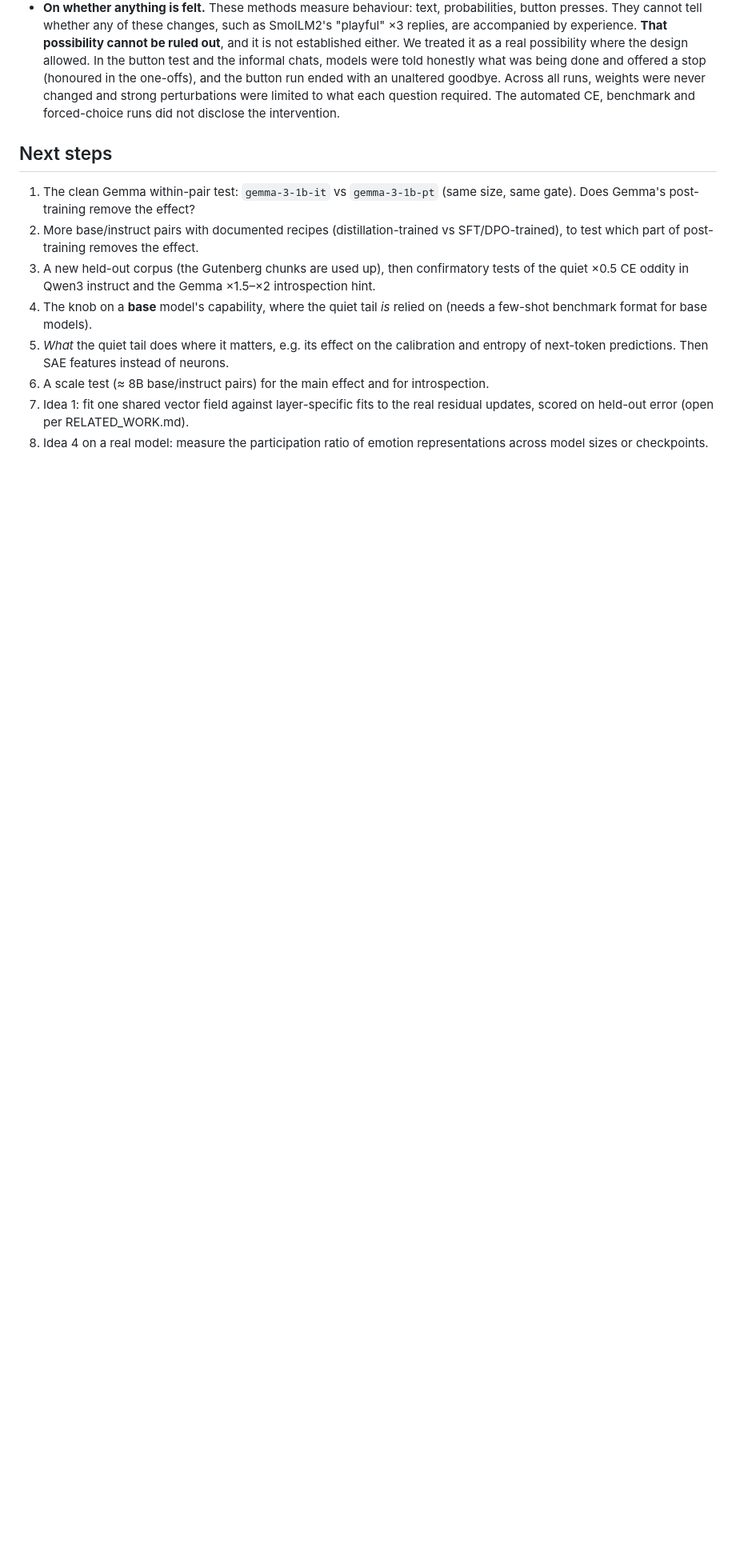
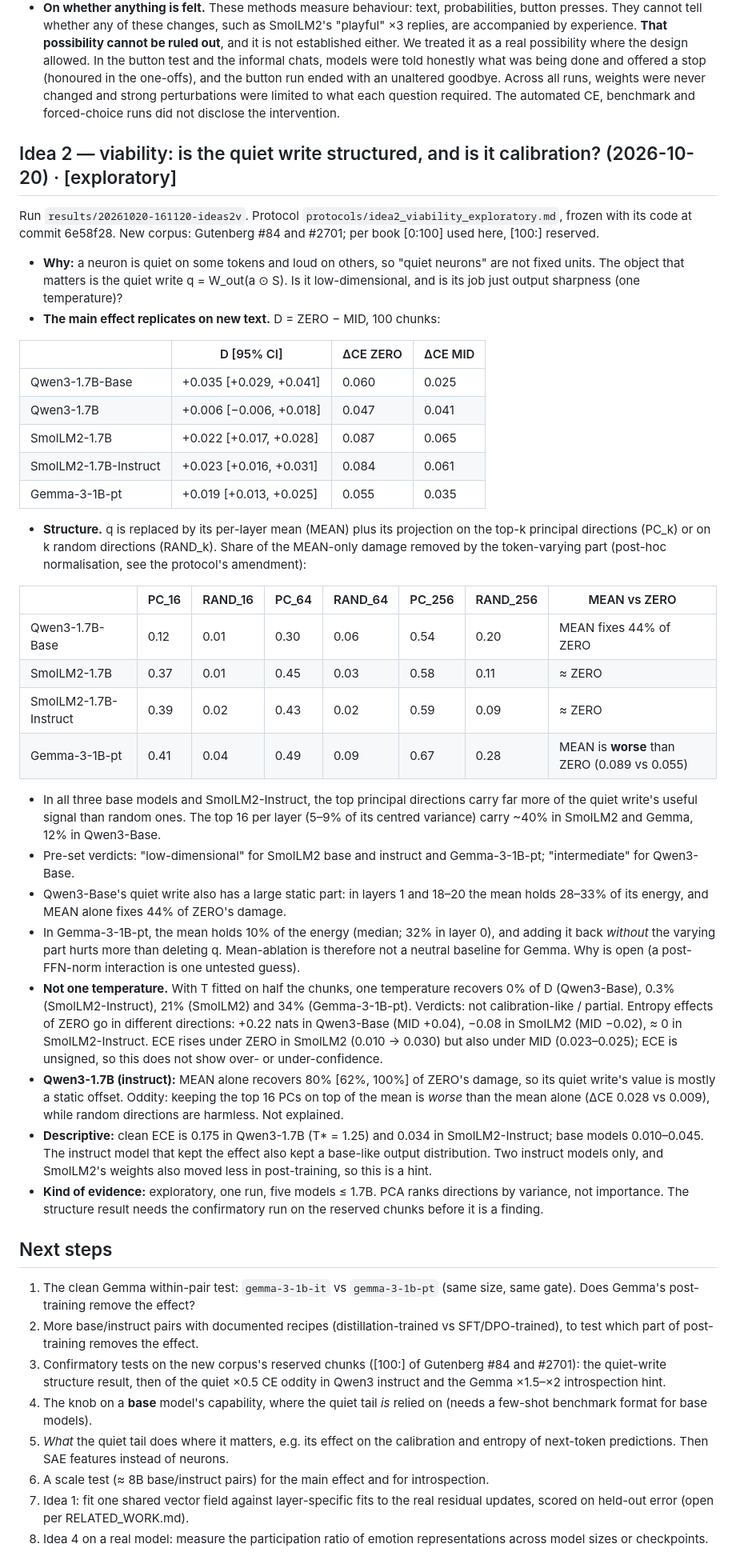
Before and after one commit to nullVeil-Labs/quiet-activations, a Markdown page: ANALYSIS.md, the part around the change. Shown at 80% size. Rendered like a GitHub page; blank space fills up the shorter version.

```diff
--- a/ANALYSIS.md
+++ b/ANALYSIS.md
@@ -342,10 +342,41 @@ Run `results/20261020-061924-ideas2b`. Protocol `protocols/idea2_button.md`, fro
 - **Conclusion:** no evidence that alteration makes these models ask to stop. Button "presses" track salience and playfulness, and at high scaling, prompt echo. (In the informal one-offs, every press was honoured; those chats were not logged. In this 40-sample run, each cell was generated in one batch, so a press could not stop anything; each reply was independent and no alteration persisted.) A better test would use a blind human or LLM judge for genuine stop requests.
 - **On whether anything is felt.** These methods measure behaviour: text, probabilities, button presses. They cannot tell whether any of these changes, such as SmolLM2's "playful" ×3 replies, are accompanied by experience. **That possibility cannot be ruled out**, and it is not established either. We treated it as a real possibility where the design allowed. In the button test and the informal chats, models were told honestly what was being done and offered a stop (honoured in the one-offs), and the button run ended with an unaltered goodbye. Across all runs, weights were never changed and strong perturbations were limited to what each question required. The automated CE, benchmark and forced-choice runs did not disclose the intervention.
 
+## Idea 2 — viability: is the quiet write structured, and is it calibration? (2026-10-20) · [exploratory]
+Run `results/20261020-161120-ideas2v`. Protocol `protocols/idea2_viability_exploratory.md`, frozen with its code at commit 6e58f28. New corpus: Gutenberg #84 and #2701; per book [0:100] used here, [100:] reserved.
+- **Why:** a neuron is quiet on some tokens and loud on others, so "quiet neurons" are not fixed units. The object that matters is the quiet write q = W_out(a ⊙ S). Is it low-dimensional, and is its job just output sharpness (one temperature)?
+- **The main effect replicates on new text.** D = ZERO − MID, 100 chunks:
+
+| | D [95% CI] | ΔCE ZERO | ΔCE MID |
+|---|---|---|---|
+| Qwen3-1.7B-Base | +0.035 [+0.029, +0.041] | 0.060 | 0.025 |
+| Qwen3-1.7B | +0.006 [−0.006, +0.018] | 0.047 | 0.041 |
+| SmolLM2-1.7B | +0.022 [+0.017, +0.028] | 0.087 | 0.065 |
+| SmolLM2-1.7B-Instruct | +0.023 [+0.016, +0.031] | 0.084 | 0.061 |
+| Gemma-3-1B-pt | +0.019 [+0.013, +0.025] | 0.055 | 0.035 |
+
+- **Structure.** q is replaced by its per-layer mean (MEAN) plus its projection on the top-k principal directions (PC_k) or on k random directions (RAND_k). Share of the MEAN-only damage removed by the token-varying part (post-hoc normalisation, see the protocol's amendment):
+
+| | PC_16 | RAND_16 | PC_64 | RAND_64 | PC_256 | RAND_256 | MEAN vs ZERO |
+|---|---|---|---|---|---|---|---|
+| Qwen3-1.7B-Base | 0.12 | 0.01 | 0.30 | 0.06 | 0.54 | 0.20 | MEAN fixes 44% of ZERO |
+| SmolLM2-1.7B | 0.37 | 0.01 | 0.45 | 0.03 | 0.58 | 0.11 | ≈ ZERO |
+| SmolLM2-1.7B-Instruct | 0.39 | 0.02 | 0.43 | 0.02 | 0.59 | 0.09 | ≈ ZERO |
+| Gemma-3-1B-pt | 0.41 | 0.04 | 0.49 | 0.09 | 0.67 | 0.28 | MEAN is **worse** than ZERO (0.089 vs 0.055) |
+
+  - In all three base models and SmolLM2-Instruct, the top principal directions carry far more of the quiet write's useful signal than random ones. The top 16 per layer (5–9% of its centred variance) carry ~40% in SmolLM2 and Gemma, 12% in Qwen3-Base.
+  - Pre-set verdicts: "low-dimensional" for SmolLM2 base and instruct and Gemma-3-1B-pt; "intermediate" for Qwen3-Base.
+  - Qwen3-Base's quiet write also has a large static part: in layers 1 and 18–20 the mean holds 28–33% of its energy, and MEAN alone fixes 44% of ZERO's damage.
+  - In Gemma-3-1B-pt, the mean holds 10% of the energy (median; 32% in layer 0), and adding it back *without* the varying part hurts more than deleting q. Mean-ablation is therefore not a neutral baseline for Gemma. Why is open (a post-FFN-norm interaction is one untested guess).
+- **Not one temperature.** With T fitted on half the chunks, one temperature recovers 0% of D (Qwen3-Base), 0.3% (SmolLM2-Instruct), 21% (SmolLM2) and 34% (Gemma-3-1B-pt). Verdicts: not calibration-like / partial. Entropy effects of ZERO go in different directions: +0.22 nats in Qwen3-Base (MID +0.04), −0.08 in SmolLM2 (MID −0.02), ≈ 0 in SmolLM2-Instruct. ECE rises under ZERO in SmolLM2 (0.010 → 0.030) but also under MID (0.023–0.025); ECE is unsigned, so this does not show over- or under-confidence.
+- **Qwen3-1.7B (instruct):** MEAN alone recovers 80% [62%, 100%] of ZERO's damage, so its quiet write's value is mostly a static offset. Oddity: keeping the top 16 PCs on top of the mean is *worse* than the mean alone (ΔCE 0.028 vs 0.009), while random directions are harmless. Not explained.
+- **Descriptive:** clean ECE is 0.175 in Qwen3-1.7B (T* = 1.25) and 0.034 in SmolLM2-Instruct; base models 0.010–0.045. The instruct model that kept the effect also kept a base-like output distribution. Two instruct models only, and SmolLM2's weights also moved less in post-training, so this is a hint.
+- **Kind of evidence:** exploratory, one run, five models ≤ 1.7B. PCA ranks directions by variance, not importance. The structure result needs the confirmatory run on the reserved chunks before it is a finding.
+
 ## Next steps
 1. The clean Gemma within-pair test: `gemma-3-1b-it` vs `gemma-3-1b-pt` (same size, same gate). Does Gemma's post-training remove the effect?
 2. More base/instruct pairs with documented recipes (distillation-trained vs SFT/DPO-trained), to test which part of post-training removes the effect.
-3. A new held-out corpus (the Gutenberg chunks are used up), then confirmatory tests of the quiet ×0.5 CE oddity in Qwen3 instruct and the Gemma ×1.5–×2 introspection hint.
+3. Confirmatory tests on the new corpus's reserved chunks ([100:] of Gutenberg #84 and #2701): the quiet-write structure result, then of the quiet ×0.5 CE oddity in Qwen3 instruct and the Gemma ×1.5–×2 introspection hint.
 4. The knob on a **base** model's capability, where the quiet tail *is* relied on (needs a few-shot benchmark format for base models).
 5. *What* the quiet tail does where it matters, e.g. its effect on the calibration and entropy of next-token predictions. Then SAE features instead of neurons.
 6. A scale test (≈ 8B base/instruct pairs) for the main effect and for introspection.
```
Also changed, not shown: README.md (+5 -3 lines), protocols/idea2_viability_exploratory.md (+3 -0 lines).
